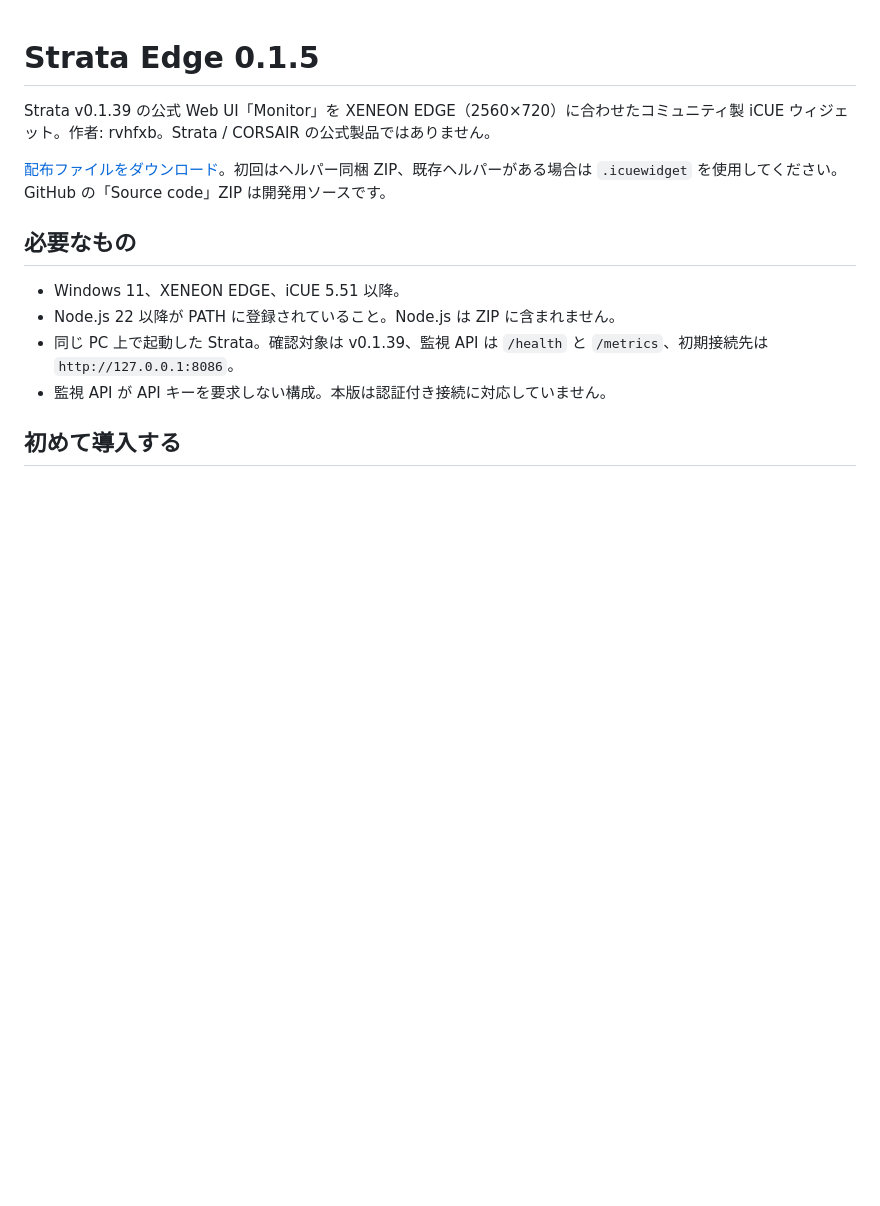
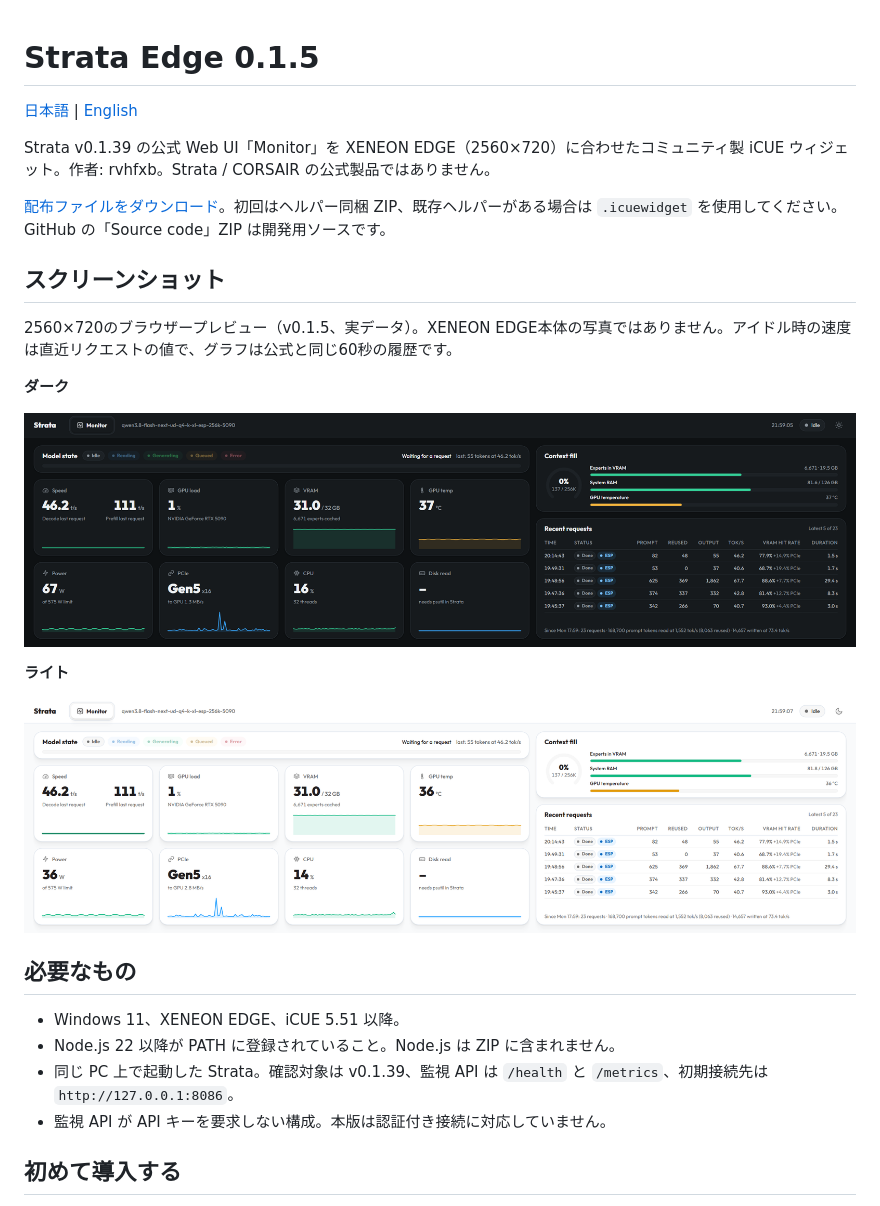
Before and after one commit to rvhfxb/xeneon-edge-strata-widget, a Markdown page: README.md, the part around the change. Rendered like a GitHub page; pictures changed too: docs/images/strata-edge-dark.png (added), docs/images/strata-edge-light.png (added); blank space fills up the shorter version.

Commit message:
Add widget screenshots and English documentation

```diff
--- a/README.md
+++ b/README.md
@@ -1,8 +1,22 @@
 # Strata Edge 0.1.5
+
+[日本語](README.md) | [English](README.en.md)
 
 Strata v0.1.39 の公式 Web UI「Monitor」を XENEON EDGE（2560×720）に合わせたコミュニティ製 iCUE ウィジェット。作者: rvhfxb。Strata / CORSAIR の公式製品ではありません。
 
 [配布ファイルをダウンロード](https://github.com/rvhfxb/xeneon-edge-strata-widget/releases/tag/v0.1.5)。初回はヘルパー同梱 ZIP、既存ヘルパーがある場合は `.icuewidget` を使用してください。GitHub の「Source code」ZIP は開発用ソースです。
+
+## スクリーンショット
+
+2560×720のブラウザープレビュー（v0.1.5、実データ）。XENEON EDGE本体の写真ではありません。アイドル時の速度は直近リクエストの値で、グラフは公式と同じ60秒の履歴です。
+
+**ダーク**
+
+![Strata Edgeのダークテーマ：モデル状態、速度、GPU・メモリ、コンテキスト、直近リクエスト](docs/images/strata-edge-dark.png)
+
+**ライト**
+
+![Strata Edgeのライトテーマ：モデル状態、速度、GPU・メモリ、コンテキスト、直近リクエスト](docs/images/strata-edge-light.png)
 
 ## 必要なもの
 
```
Also changed, not shown: README.en.md (added, +109 -0 lines), 1 other file.
